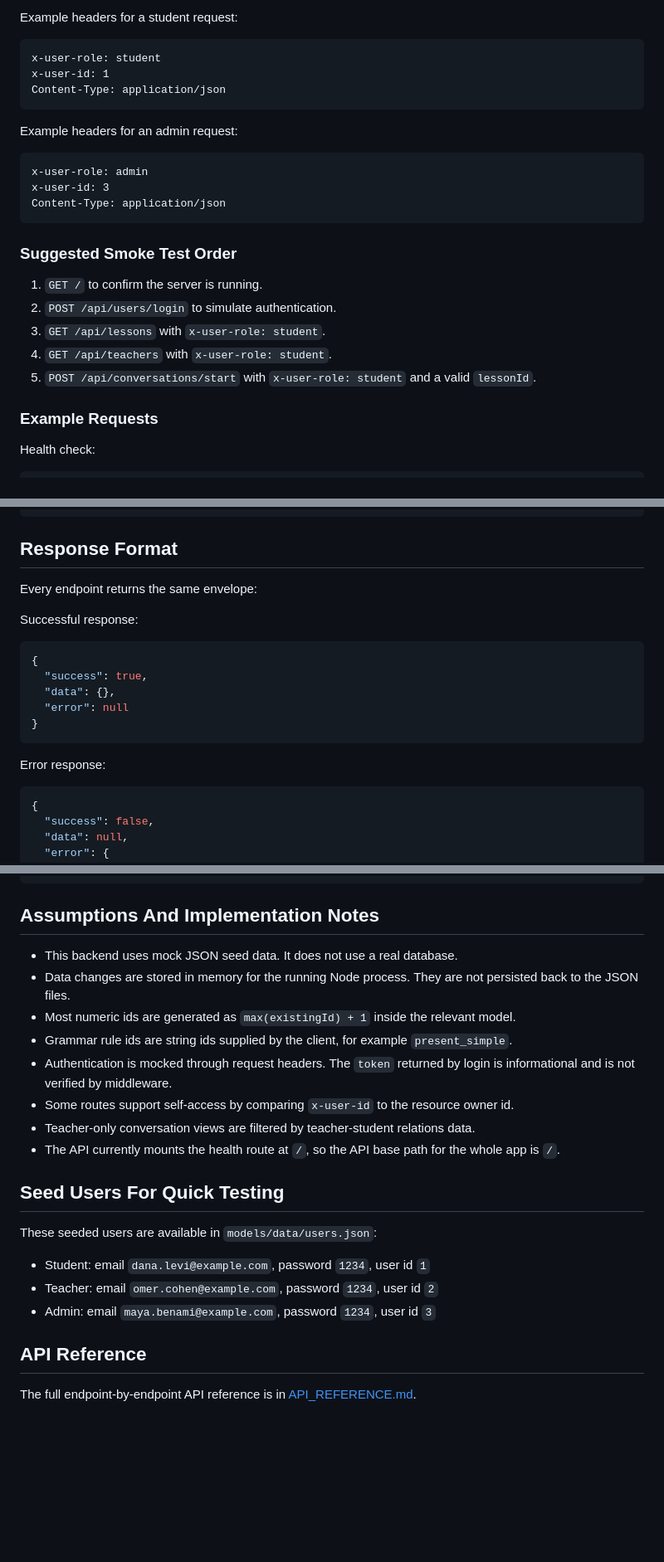
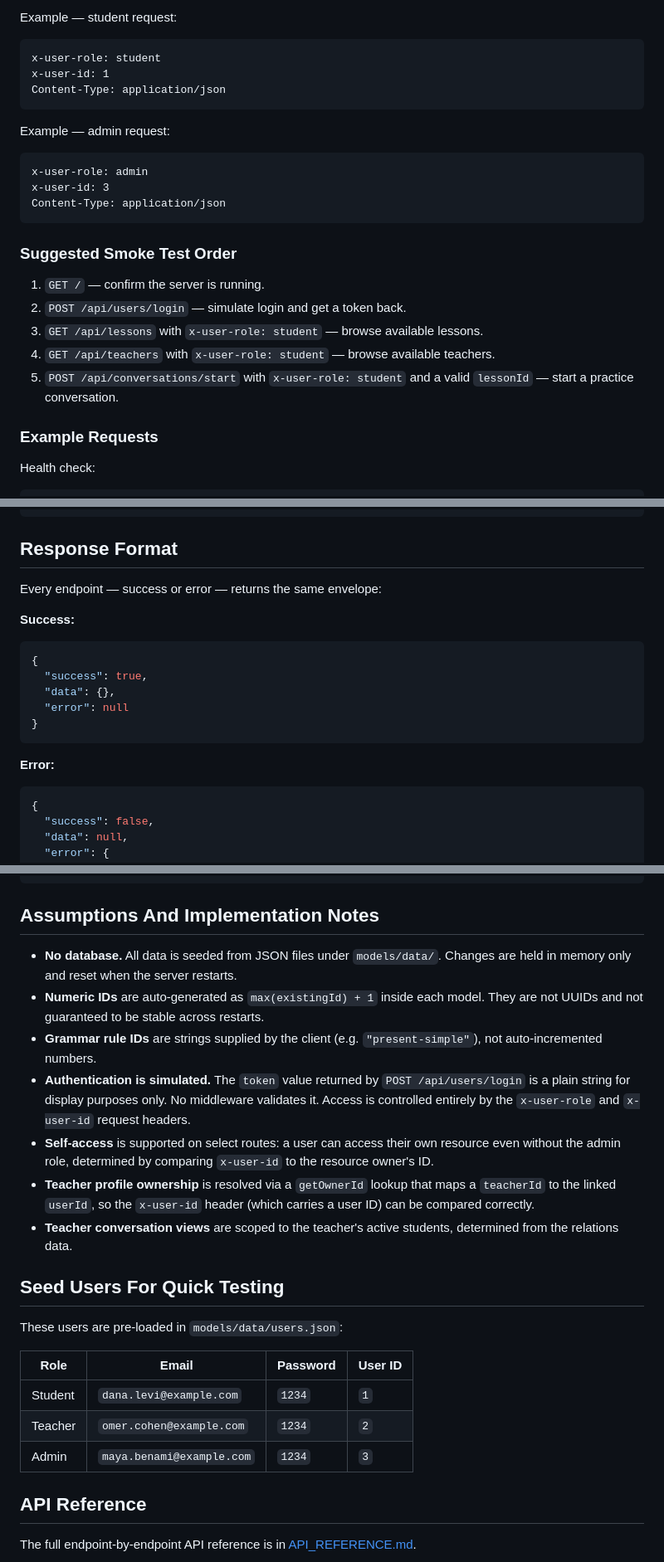
Before and after one commit to maorliv/english-learning-backend, a Markdown page: README.md, 3 parts joined by grey strips. Shown at 83% size. Rendered like a GitHub page; blank space fills up the shorter version.

````diff
--- a/README.md
+++ b/README.md
@@ -60,5 +74,5 @@ Most protected routes expect mock authorization headers:
 
-Example headers for a student request:
+Example — student request:
 
 ```http
 x-user-role: student
@@ -66,7 +80,7 @@ x-user-id: 1
 Content-Type: application/json
 ```
 
-Example headers for an admin request:
+Example — admin request:
 
 ```http
 x-user-role: admin
@@ -76,11 +90,11 @@ Content-Type: application/json
 
 ### Suggested Smoke Test Order
 
-1. `GET /` to confirm the server is running.
-2. `POST /api/users/login` to simulate authentication.
-3. `GET /api/lessons` with `x-user-role: student`.
-4. `GET /api/teachers` with `x-user-role: student`.
-5. `POST /api/conversations/start` with `x-user-role: student` and a valid `lessonId`.
+1. `GET /` — confirm the server is running.
+2. `POST /api/users/login` — simulate login and get a token back.
+3. `GET /api/lessons` with `x-user-role: student` — browse available lessons.
+4. `GET /api/teachers` with `x-user-role: student` — browse available teachers.
+5. `POST /api/conversations/start` with `x-user-role: student` and a valid `lessonId` — start a practice conversation.
 
 ### Example Requests
 
@@ -118,9 +132,9 @@ curl.exe -X POST "http://localhost:3000/api/conversations/start" `
 
 ## Response Format
 
-Every endpoint returns the same envelope:
+Every endpoint — success or error — returns the same envelope:
 
-Successful response:
+**Success:**
 
 ```json
 {
@@ -130,7 +144,7 @@ Successful response:
 }
 ```
 
-Error response:
+**Error:**
 
 ```json
 {
@@ -148,22 +162,23 @@ Error response:
 
 ## Assumptions And Implementation Notes
 
-- This backend uses mock JSON seed data. It does not use a real database.
-- Data changes are stored in memory for the running Node process. They are not persisted back to the JSON files.
-- Most numeric ids are generated as `max(existingId) + 1` inside the relevant model.
-- Grammar rule ids are string ids supplied by the client, for example `present_simple`.
-- Authentication is mocked through request headers. The `token` returned by login is informational and is not verified by middleware.
-- Some routes support self-access by comparing `x-user-id` to the resource owner id.
-- Teacher-only conversation views are filtered by teacher-student relations data.
-- The API currently mounts the health route at `/`, so the API base path for the whole app is `/`.
+- **No database.** All data is seeded from JSON files under `models/data/`. Changes are held in memory only and reset when the server restarts.
+- **Numeric IDs** are auto-generated as `max(existingId) + 1` inside each model. They are not UUIDs and not guaranteed to be stable across restarts.
+- **Grammar rule IDs** are strings supplied by the client (e.g. `"present-simple"`), not auto-incremented numbers.
+- **Authentication is simulated.** The `token` value returned by `POST /api/users/login` is a plain string for display purposes only. No middleware validates it. Access is controlled entirely by the `x-user-role` and `x-user-id` request headers.
+- **Self-access** is supported on select routes: a user can access their own resource even without the admin role, determined by comparing `x-user-id` to the resource owner's ID.
+- **Teacher profile ownership** is resolved via a `getOwnerId` lookup that maps a `teacherId` to the linked `userId`, so the `x-user-id` header (which carries a user ID) can be compared correctly.
+- **Teacher conversation views** are scoped to the teacher's active students, determined from the relations data.
 
 ## Seed Users For Quick Testing
 
-These seeded users are available in `models/data/users.json`:
+These users are pre-loaded in `models/data/users.json`:
 
-- Student: email `dana.levi@example.com`, password `1234`, user id `1`
-- Teacher: email `omer.cohen@example.com`, password `1234`, user id `2`
-- Admin: email `maya.benami@example.com`, password `1234`, user id `3`
+| Role | Email | Password | User ID |
+|---|---|---|---|
+| Student | `dana.levi@example.com` | `1234` | `1` |
+| Teacher | `omer.cohen@example.com` | `1234` | `2` |
+| Admin | `maya.benami@example.com` | `1234` | `3` |
 
 ## API Reference
 
````
Also changed, not shown: other parts of README.md (+36 -22 lines).
